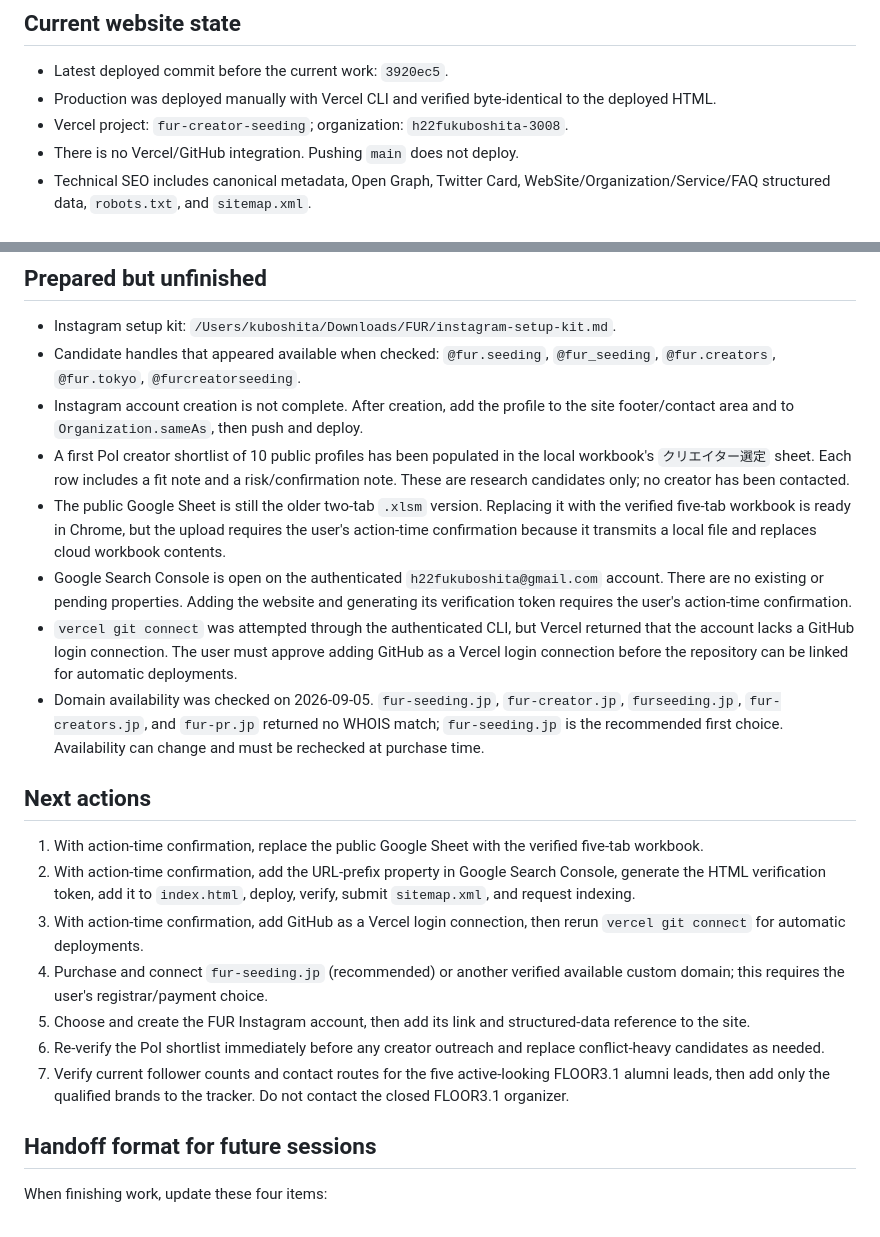
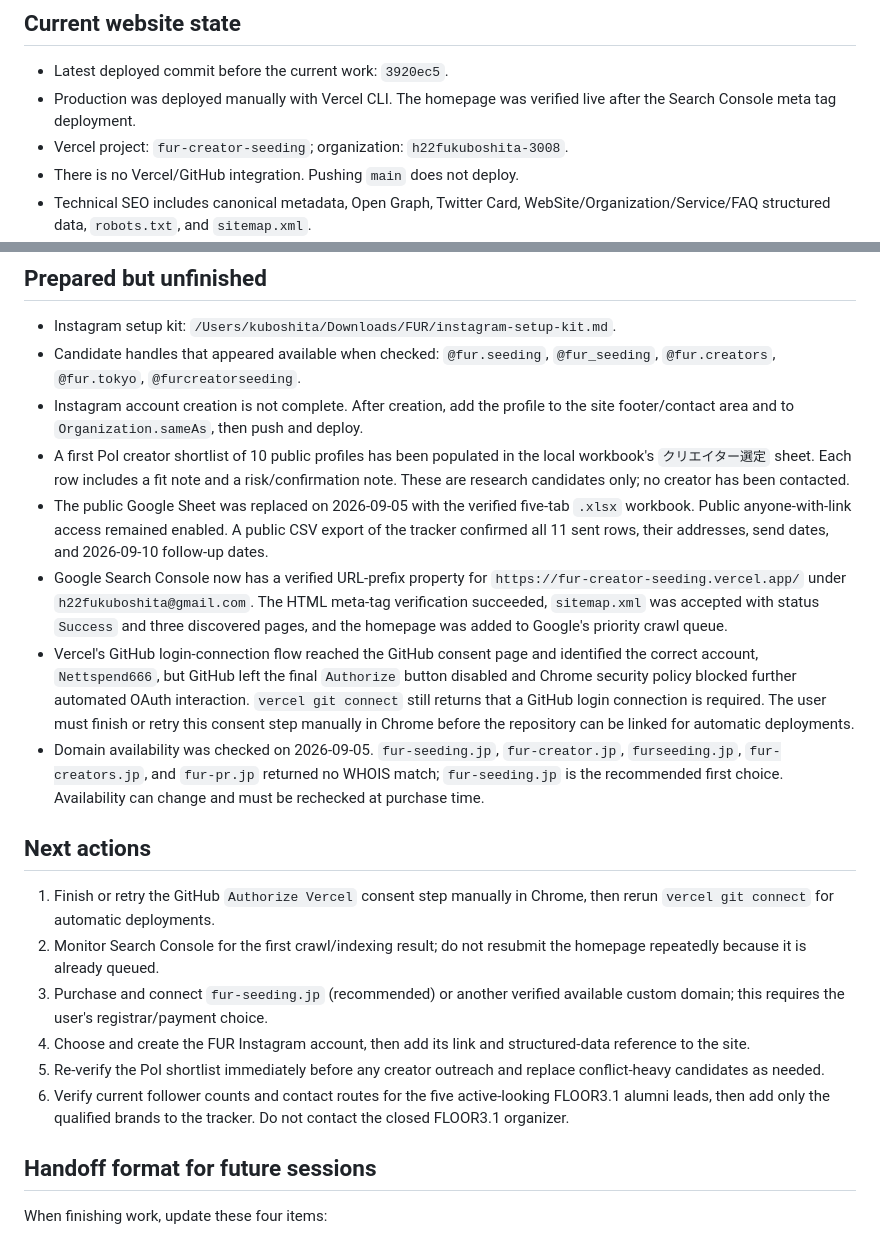
Before and after one commit to Nettspend666/fur-creator-seeding, a Markdown page: PROJECT_HANDOFF.md, 2 parts joined by grey strips. Drawn GitHub-style.

Commit message:
Record Search Console and Sheet setup

```diff
--- a/PROJECT_HANDOFF.md
+++ b/PROJECT_HANDOFF.md
@@ -28,7 +28,7 @@ The Google Doc and spreadsheet are currently readable by anyone with the link. A
 ## Current website state
 
 - Latest deployed commit before the current work: `3920ec5`.
-- Production was deployed manually with Vercel CLI and verified byte-identical to the deployed HTML.
+- Production was deployed manually with Vercel CLI. The homepage was verified live after the Search Console meta tag deployment.
 - Vercel project: `fur-creator-seeding`; organization: `h22fukuboshita-3008`.
 - There is no Vercel/GitHub integration. Pushing `main` does not deploy.
 - Technical SEO includes canonical metadata, Open Graph, Twitter Card, WebSite/Organization/Service/FAQ structured data, `robots.txt`, and `sitemap.xml`.
@@ -71,20 +71,19 @@ The local workbook's `送信トラッカー` records all 11 recipients, actual e
 - Candidate handles that appeared available when checked: `@fur.seeding`, `@fur_seeding`, `@fur.creators`, `@fur.tokyo`, `@furcreatorseeding`.
 - Instagram account creation is not complete. After creation, add the profile to the site footer/contact area and to `Organization.sameAs`, then push and deploy.
 - A first PoI creator shortlist of 10 public profiles has been populated in the local workbook's `クリエイター選定` sheet. Each row includes a fit note and a risk/confirmation note. These are research candidates only; no creator has been contacted.
-- The public Google Sheet is still the older two-tab `.xlsm` version. Replacing it with the verified five-tab workbook is ready in Chrome, but the upload requires the user's action-time confirmation because it transmits a local file and replaces cloud workbook contents.
-- Google Search Console is open on the authenticated `h22fukuboshita@gmail.com` account. There are no existing or pending properties. Adding the website and generating its verification token requires the user's action-time confirmation.
-- `vercel git connect` was attempted through the authenticated CLI, but Vercel returned that the account lacks a GitHub login connection. The user must approve adding GitHub as a Vercel login connection before the repository can be linked for automatic deployments.
+- The public Google Sheet was replaced on 2026-09-05 with the verified five-tab `.xlsx` workbook. Public anyone-with-link access remained enabled. A public CSV export of the tracker confirmed all 11 sent rows, their addresses, send dates, and 2026-09-10 follow-up dates.
+- Google Search Console now has a verified URL-prefix property for `https://fur-creator-seeding.vercel.app/` under `h22fukuboshita@gmail.com`. The HTML meta-tag verification succeeded, `sitemap.xml` was accepted with status `Success` and three discovered pages, and the homepage was added to Google's priority crawl queue.
+- Vercel's GitHub login-connection flow reached the GitHub consent page and identified the correct account, `Nettspend666`, but GitHub left the final `Authorize` button disabled and Chrome security policy blocked further automated OAuth interaction. `vercel git connect` still returns that a GitHub login connection is required. The user must finish or retry this consent step manually in Chrome before the repository can be linked for automatic deployments.
 - Domain availability was checked on 2026-09-05. `fur-seeding.jp`, `fur-creator.jp`, `furseeding.jp`, `fur-creators.jp`, and `fur-pr.jp` returned no WHOIS match; `fur-seeding.jp` is the recommended first choice. Availability can change and must be rechecked at purchase time.
 
 ## Next actions
 
-1. With action-time confirmation, replace the public Google Sheet with the verified five-tab workbook.
-2. With action-time confirmation, add the URL-prefix property in Google Search Console, generate the HTML verification token, add it to `index.html`, deploy, verify, submit `sitemap.xml`, and request indexing.
-3. With action-time confirmation, add GitHub as a Vercel login connection, then rerun `vercel git connect` for automatic deployments.
-4. Purchase and connect `fur-seeding.jp` (recommended) or another verified available custom domain; this requires the user's registrar/payment choice.
-5. Choose and create the FUR Instagram account, then add its link and structured-data reference to the site.
-6. Re-verify the PoI shortlist immediately before any creator outreach and replace conflict-heavy candidates as needed.
-7. Verify current follower counts and contact routes for the five active-looking FLOOR3.1 alumni leads, then add only the qualified brands to the tracker. Do not contact the closed FLOOR3.1 organizer.
+1. Finish or retry the GitHub `Authorize Vercel` consent step manually in Chrome, then rerun `vercel git connect` for automatic deployments.
+2. Monitor Search Console for the first crawl/indexing result; do not resubmit the homepage repeatedly because it is already queued.
+3. Purchase and connect `fur-seeding.jp` (recommended) or another verified available custom domain; this requires the user's registrar/payment choice.
+4. Choose and create the FUR Instagram account, then add its link and structured-data reference to the site.
+5. Re-verify the PoI shortlist immediately before any creator outreach and replace conflict-heavy candidates as needed.
+6. Verify current follower counts and contact routes for the five active-looking FLOOR3.1 alumni leads, then add only the qualified brands to the tracker. Do not contact the closed FLOOR3.1 organizer.
 
 ## Handoff format for future sessions
 
```
